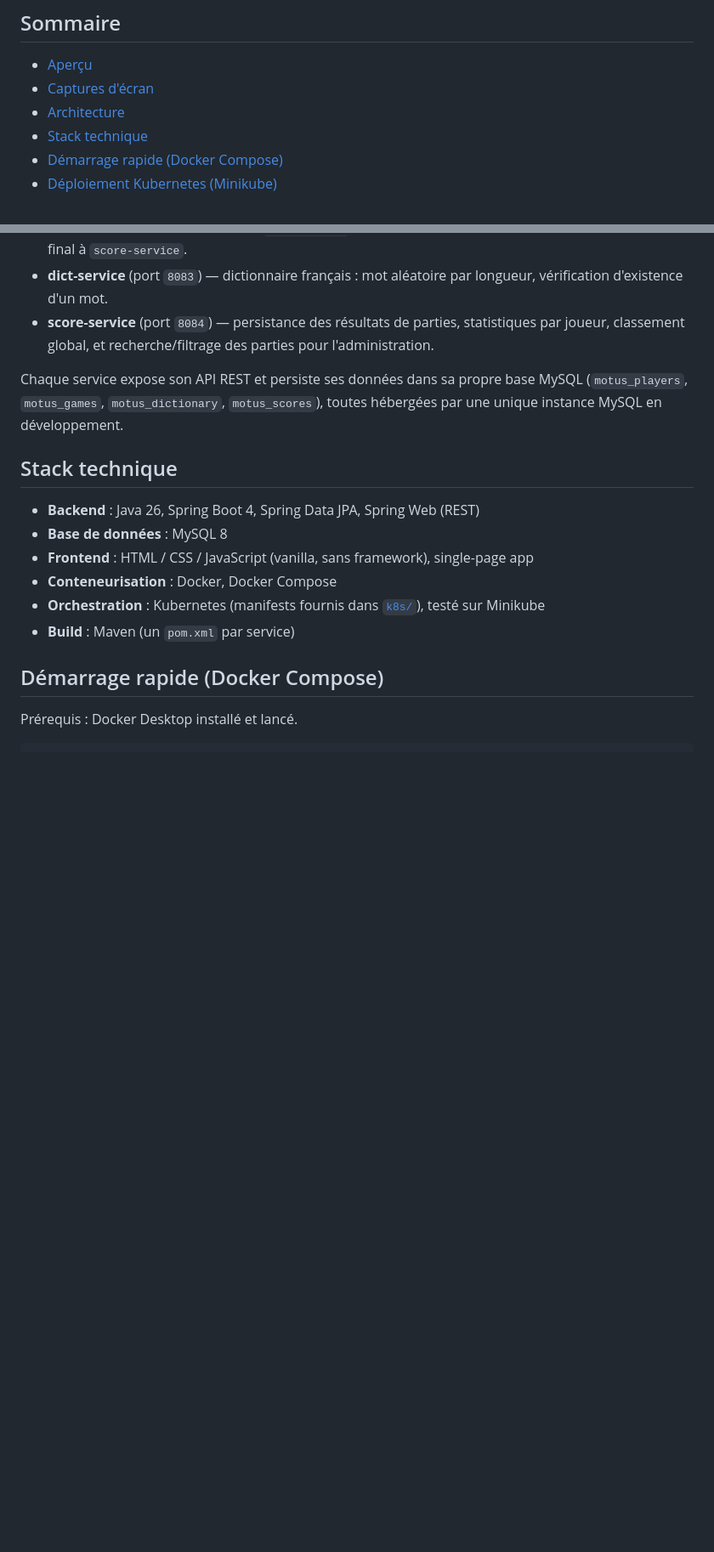
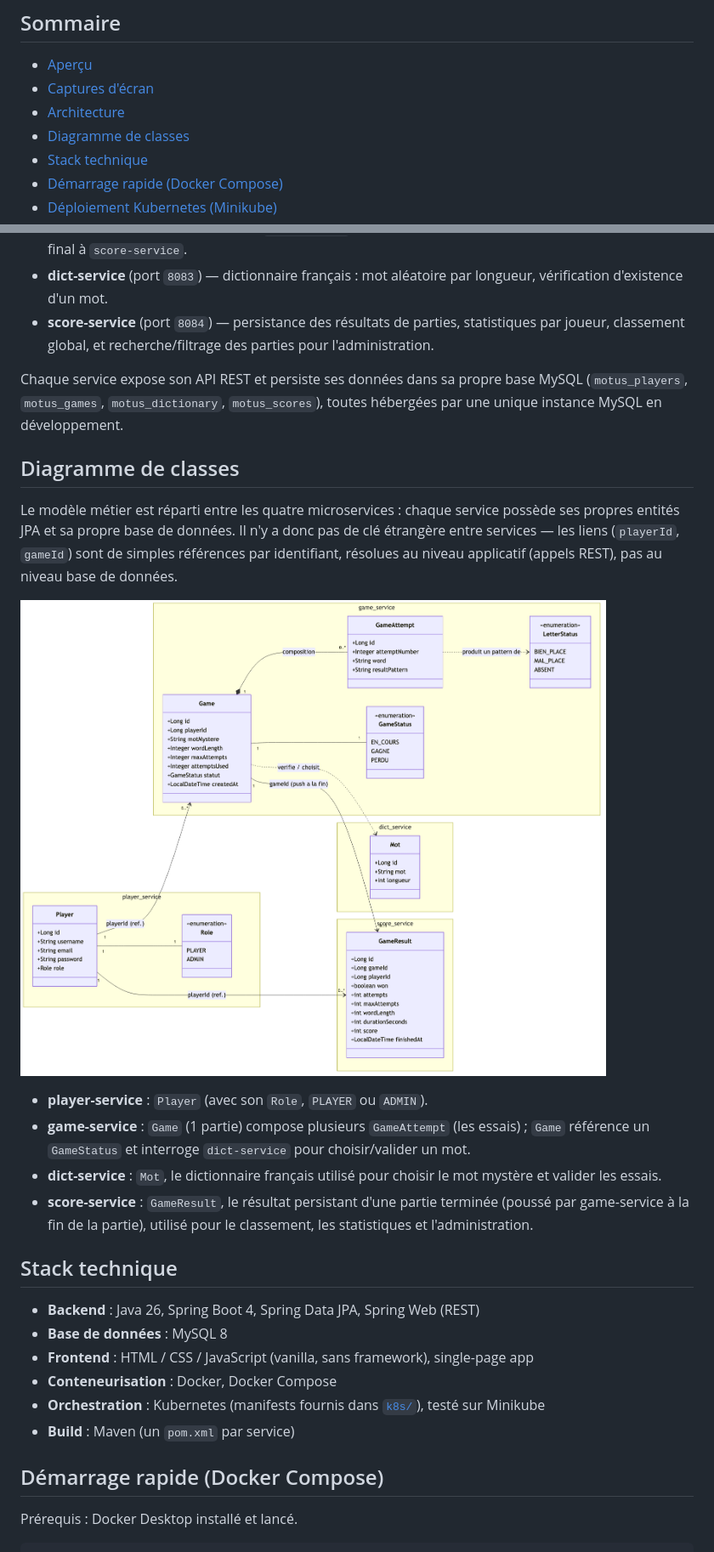
Before and after one commit to Steven-1105/M2_SITN_Motus, a Markdown page: README.md, 2 parts joined by grey strips. Shown at 85% size. Drawn GitHub-style; pictures changed too: docs/diagrams/class-diagram.png (added); blank space fills up the shorter version.

Commit message:
Ajoute le diagramme de classes du modele metier

```diff
--- a/README.md
+++ b/README.md
@@ -11,6 +11,7 @@ Une réimplémentation du jeu **Motus** (le mot mystère de 5 à 9 lettres, faç
 - [Aperçu](#aperçu)
 - [Captures d'écran](#captures-décran)
 - [Architecture](#architecture)
+- [Diagramme de classes](#diagramme-de-classes)
 - [Stack technique](#stack-technique)
 - [Démarrage rapide (Docker Compose)](#démarrage-rapide-docker-compose)
 - [Déploiement Kubernetes (Minikube)](#déploiement-kubernetes-minikube)
@@ -71,6 +72,17 @@ Le projet suit une architecture microservices : chaque service possède sa propr
 - **score-service** (port `8084`) — persistance des résultats de parties, statistiques par joueur, classement global, et recherche/filtrage des parties pour l'administration.
 
 Chaque service expose son API REST et persiste ses données dans sa propre base MySQL (`motus_players`, `motus_games`, `motus_dictionary`, `motus_scores`), toutes hébergées par une unique instance MySQL en développement.
+
+## Diagramme de classes
+
+Le modèle métier est réparti entre les quatre microservices : chaque service possède ses propres entités JPA et sa propre base de données. Il n'y a donc pas de clé étrangère entre services — les liens (`playerId`, `gameId`) sont de simples références par identifiant, résolues au niveau applicatif (appels REST), pas au niveau base de données.
+
+![Diagramme de classes](docs/diagrams/class-diagram.png)
+
+- **player-service** : `Player` (avec son `Role`, `PLAYER` ou `ADMIN`).
+- **game-service** : `Game` (1 partie) compose plusieurs `GameAttempt` (les essais) ; `Game` référence un `GameStatus` et interroge `dict-service` pour choisir/valider un mot.
+- **dict-service** : `Mot`, le dictionnaire français utilisé pour choisir le mot mystère et valider les essais.
+- **score-service** : `GameResult`, le résultat persistant d'une partie terminée (poussé par game-service à la fin de la partie), utilisé pour le classement, les statistiques et l'administration.
 
 ## Stack technique
 
```
